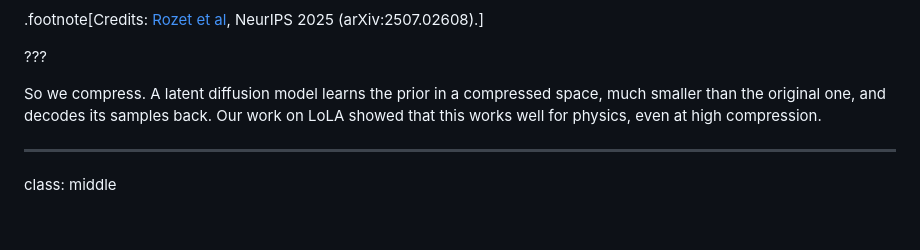
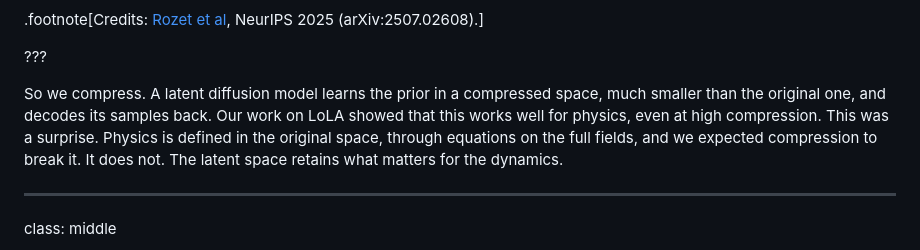
Before and after one commit to glouppe/talk-ai4sci-mainz-2026, a Markdown page: talk.md, the part around the change. GitHub-like rendering; blank space fills up the shorter version.

Commit message:
Slide 36 notes: why LoLA's result was surprising
Co-Authored-By: Claude Opus 5.5 <noreply@anthropic.com>

```diff
--- a/talk.md
+++ b/talk.md
@@ -749,7 +749,7 @@ class: middle
 
 ???
 
-So we compress. A latent diffusion model learns the prior in a compressed space, much smaller than the original one, and decodes its samples back. Our work on LoLA showed that this works well for physics, even at high compression.
+So we compress. A latent diffusion model learns the prior in a compressed space, much smaller than the original one, and decodes its samples back. Our work on LoLA showed that this works well for physics, even at high compression. This was a surprise. Physics is defined in the original space, through equations on the full fields, and we expected compression to break it. It does not. The latent space retains what matters for the dynamics.
 
 ---
 
```
